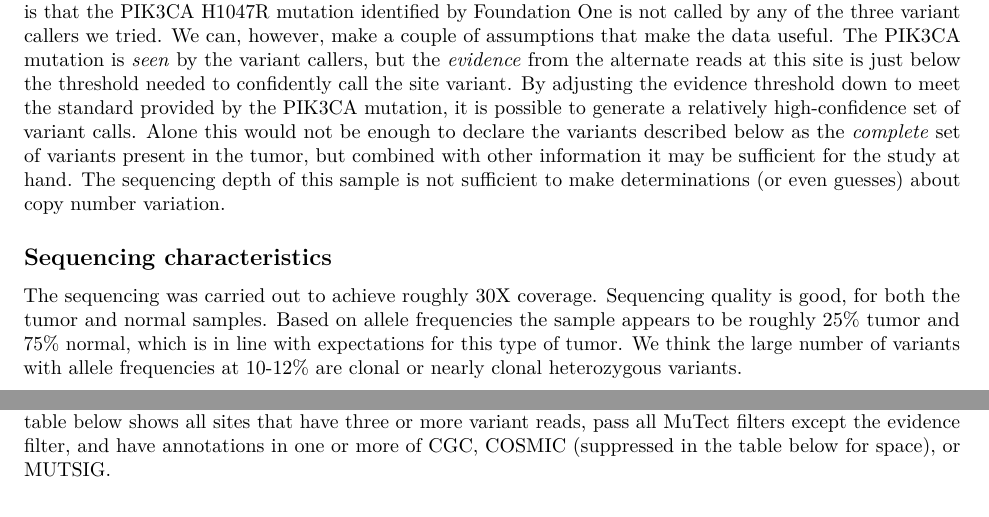
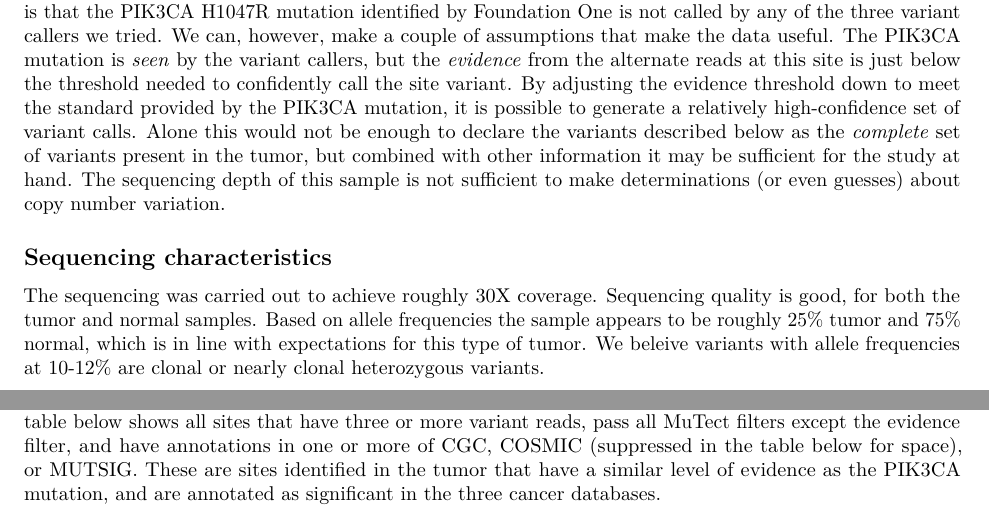
Before and after one commit to bmannakee/lymphangioma, an R Markdown document (lymphangioma_sequencing.Rmd): two parts of pages 1 and 3 of 3, joined at a grey line, cut so that both start at the same text. Rendered offline with R 4.5, knitr and Pandoc, then LaTeX, with nearby package versions; some code elsewhere in the file could not run offline.

Commit message:
language tweaks

````diff
--- a/lymphangioma_sequencing.Rmd
+++ b/lymphangioma_sequencing.Rmd
@@ -26,7 +26,7 @@ The sequencing depth of this sample is not sufficient to make determinations (or
 The sequencing was carried out to achieve roughly 30X coverage.
 Sequencing quality is good, for both the tumor and normal samples.
 Based on allele frequencies the sample appears to be roughly 25\% tumor and 75\% normal, which is in line with expectations for this type of tumor.
-We think the large number of variants with allele frequencies at 10-12\% are clonal or nearly clonal heterozygous variants.
+We beleive variants with allele frequencies at 10-12\% are clonal or nearly clonal heterozygous variants.
 
 ```{r vaf_histogram, echo=FALSE,warning=FALSE,fig.width=6,fig.height=4}
 pl1
@@ -69,6 +69,7 @@ There are three alternate reads and 27 reference reads at this position in the t
 No combination of variant callers and parameter adjustments we have found will cause a variant caller to identify this site as variant.
 However, since we have independent evidence that this site is truly variant we can adjust the evidence threshold.
 The table below shows all sites that have three or more variant reads, pass all MuTect filters except the evidence filter, and have annotations in one or more of CGC, COSMIC (suppressed in the table below for space), or MUTSIG.
+These are sites identified in the tumor that have a similar level of evidence as the PIK3CA mutation, and are annotated as significant in the three cancer databases.
 
 ```{r final_table,echo=FALSE}
 tbl2 <- final_fr %>% dplyr::filter(alt_depth > 2) %>%
````
Also changed, not shown: lymphangioma_sequencing.Rmd (2 more changed lines).
